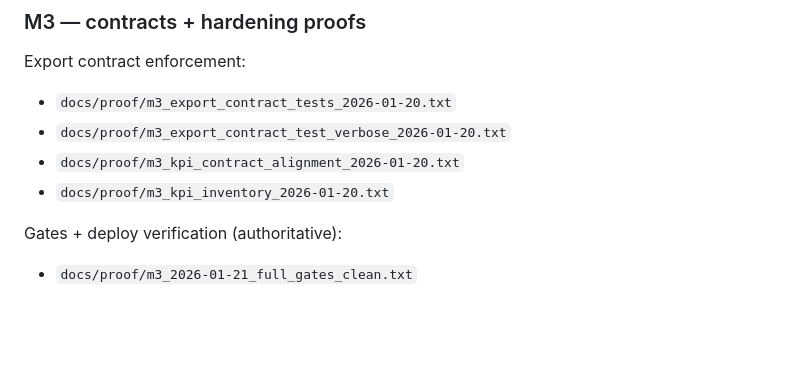
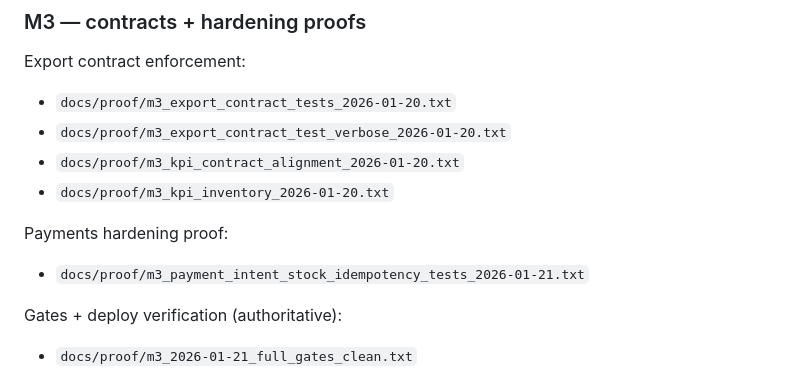
Before and after one commit to aminul-portfolio/stripe-revenue-intelligence, a Markdown page: docs/CONTRACTS_AND_PROOFS.md, the part around the change. Rendered like a GitHub page; blank space fills up the shorter version.

Commit message:
Docs: add M3 payments stock idempotency proof link (2026-01-21)

```diff
--- a/docs/CONTRACTS_AND_PROOFS.md
+++ b/docs/CONTRACTS_AND_PROOFS.md
@@ -83,6 +83,9 @@ Export contract enforcement:
 - `docs/proof/m3_kpi_contract_alignment_2026-01-20.txt`
 - `docs/proof/m3_kpi_inventory_2026-01-20.txt`
 
+Payments hardening proof:
+- `docs/proof/m3_payment_intent_stock_idempotency_tests_2026-01-21.txt`
+
 Gates + deploy verification (authoritative):
 - `docs/proof/m3_2026-01-21_full_gates_clean.txt`
 - `docs/proof/m3_deploy_gate_2026-01-21.txt`
```
